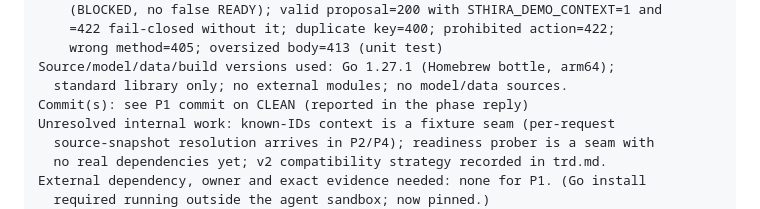
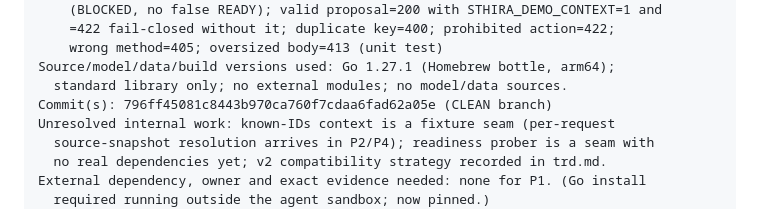
Before and after one commit to prakashdole/sthira, a Markdown page: plan/prompt.md, the part around the change. Rendered like a GitHub page.

Commit message:
docs(plan): record P1 commit ID in completion record
Co-Authored-By: Claude Opus 4.8 <noreply@anthropic.com>

```diff
--- a/plan/prompt.md
+++ b/plan/prompt.md
@@ -103,7 +103,7 @@ Tests/commands, environment and results (Go 1.27.1 darwin/arm64, GOCACHE=$TMPDIR
     wrong method=405; oversized body=413 (unit test)
 Source/model/data/build versions used: Go 1.27.1 (Homebrew bottle, arm64);
   standard library only; no external modules; no model/data sources.
-Commit(s): see P1 commit on CLEAN (reported in the phase reply)
+Commit(s): 796ff45081c8443b970ca760f7cdaa6fad62a05e (CLEAN branch)
 Unresolved internal work: known-IDs context is a fixture seam (per-request
   source-snapshot resolution arrives in P2/P4); readiness prober is a seam with
   no real dependencies yet; v2 compatibility strategy recorded in trd.md.
```
